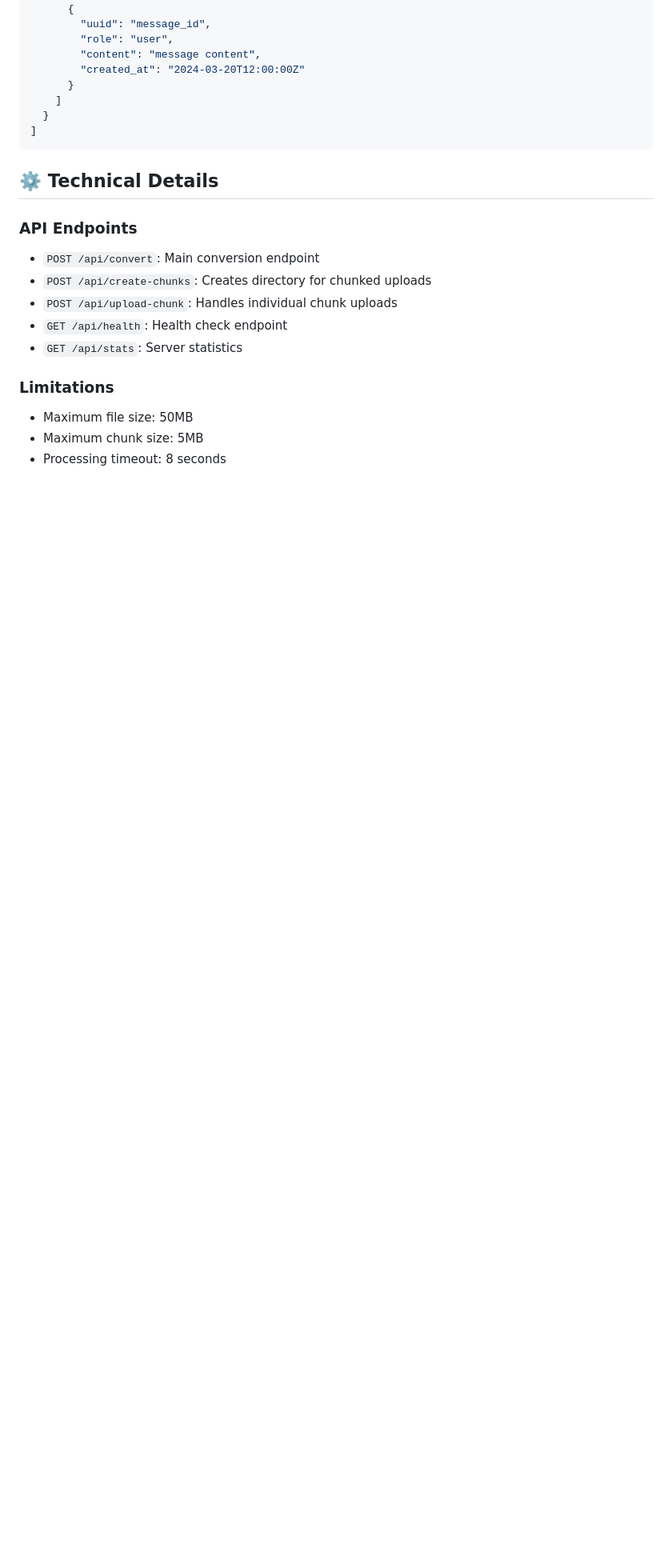
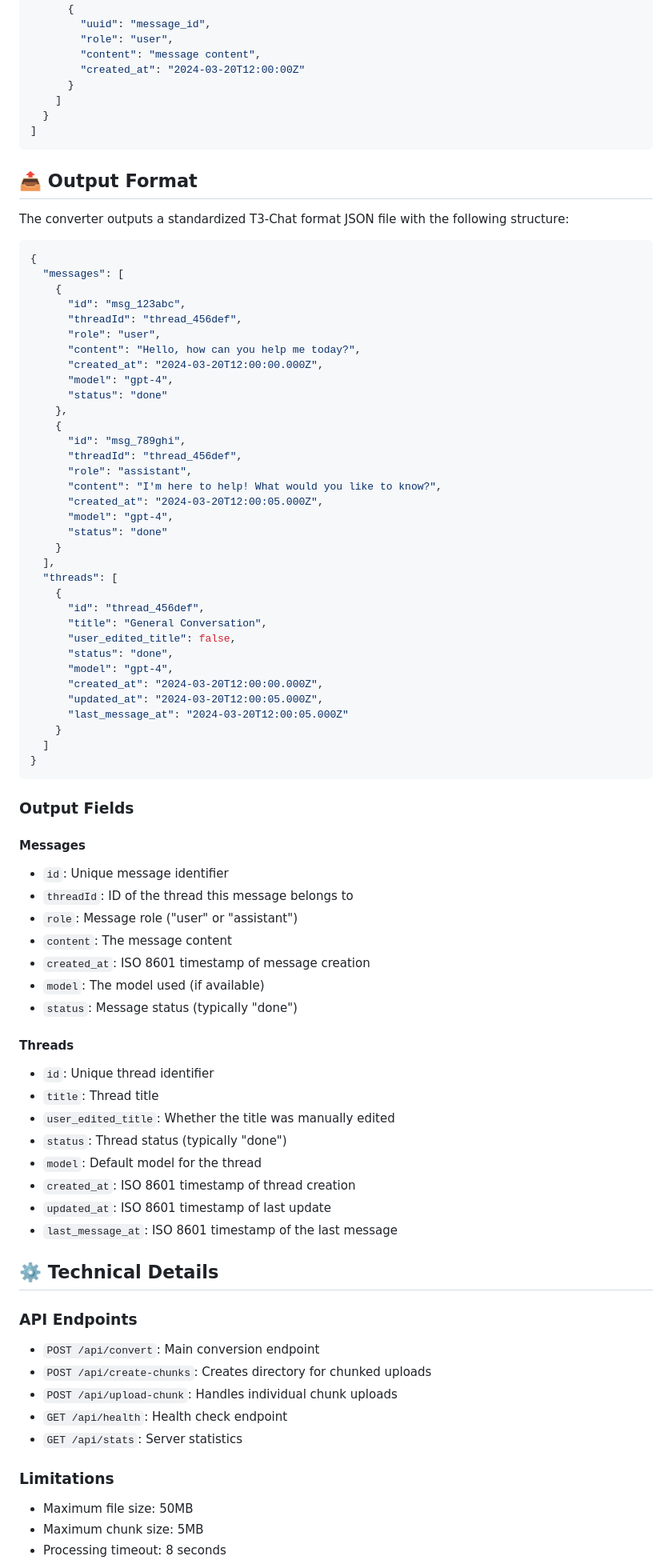
Before and after one commit to tonyisup/t3-from, a Markdown page: README.md, the part around the change. Shown at 80% size. GitHub-like rendering; blank space fills up the shorter version.

Commit message:
Update README to include detailed output format and field descriptions for T3-Chat converter

````diff
--- a/README.md
+++ b/README.md
@@ -88,6 +88,68 @@ A web-based tool for converting OpenAI and Claude chat exports to the T3-Chat fo
 ]
 ```
 
+## 📤 Output Format
+
+The converter outputs a standardized T3-Chat format JSON file with the following structure:
+
+```json
+{
+  "messages": [
+    {
+      "id": "msg_123abc",
+      "threadId": "thread_456def",
+      "role": "user",
+      "content": "Hello, how can you help me today?",
+      "created_at": "2024-03-20T12:00:00.000Z",
+      "model": "gpt-4",
+      "status": "done"
+    },
+    {
+      "id": "msg_789ghi",
+      "threadId": "thread_456def",
+      "role": "assistant",
+      "content": "I'm here to help! What would you like to know?",
+      "created_at": "2024-03-20T12:00:05.000Z",
+      "model": "gpt-4",
+      "status": "done"
+    }
+  ],
+  "threads": [
+    {
+      "id": "thread_456def",
+      "title": "General Conversation",
+      "user_edited_title": false,
+      "status": "done",
+      "model": "gpt-4",
+      "created_at": "2024-03-20T12:00:00.000Z",
+      "updated_at": "2024-03-20T12:00:05.000Z",
+      "last_message_at": "2024-03-20T12:00:05.000Z"
+    }
+  ]
+}
+```
+
+### Output Fields
+
+#### Messages
+- `id`: Unique message identifier
+- `threadId`: ID of the thread this message belongs to
+- `role`: Message role ("user" or "assistant")
+- `content`: The message content
+- `created_at`: ISO 8601 timestamp of message creation
+- `model`: The model used (if available)
+- `status`: Message status (typically "done")
+
+#### Threads
+- `id`: Unique thread identifier
+- `title`: Thread title
+- `user_edited_title`: Whether the title was manually edited
+- `status`: Thread status (typically "done")
+- `model`: Default model for the thread
+- `created_at`: ISO 8601 timestamp of thread creation
+- `updated_at`: ISO 8601 timestamp of last update
+- `last_message_at`: ISO 8601 timestamp of the last message
+
 ## ⚙️ Technical Details
 
 ### API Endpoints
````
